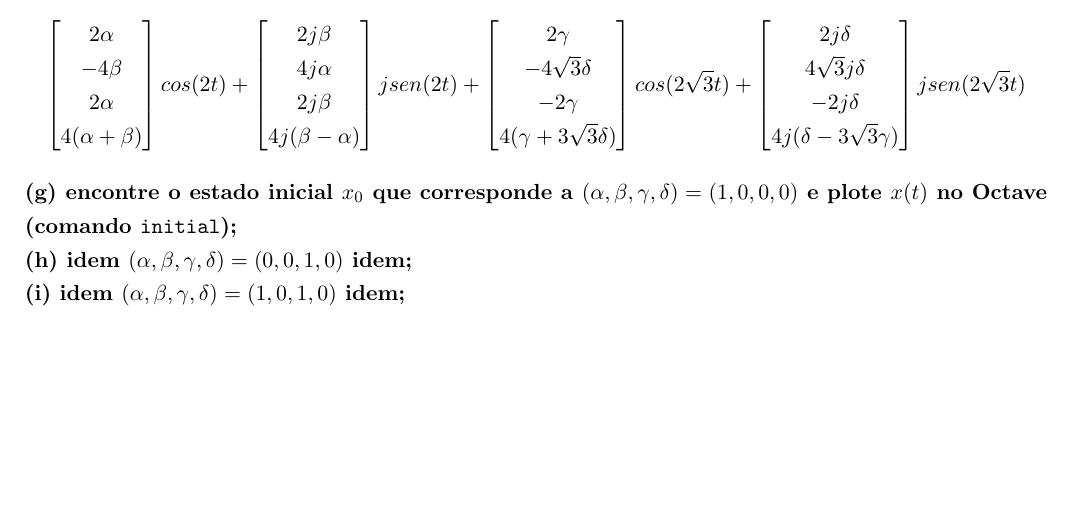
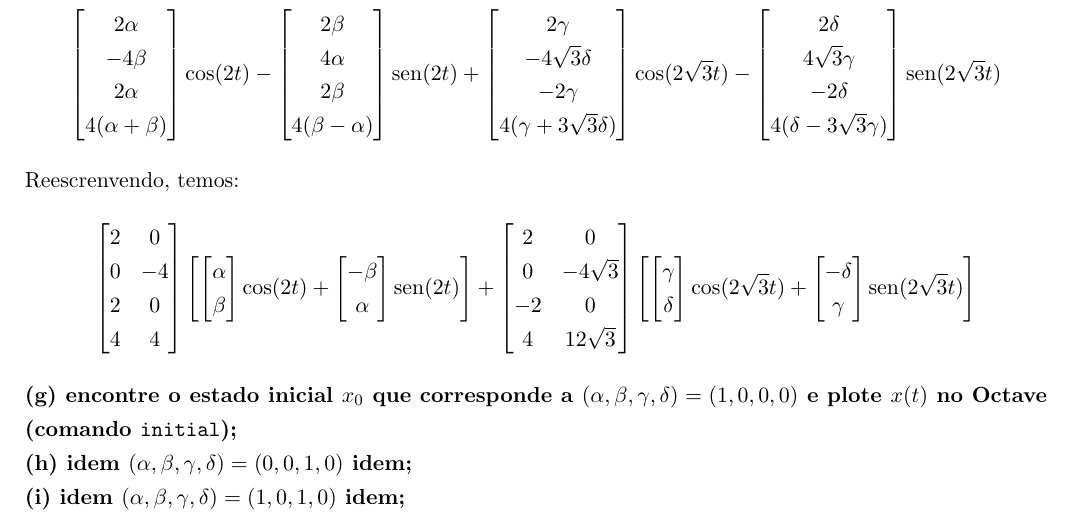
Before and after one commit to mhscardoso/Sig.Sistems, a LaTeX document (Trabalho 4/Trabalho4.tex): part of page 10 of 10, cut so that both start at the same text, the shorter picture padded with empty space. Compiled offline with pdfLaTeX.

Commit message:
Question 2 - f - more

```diff
--- a/Trabalho 4/Trabalho4.tex
+++ b/Trabalho 4/Trabalho4.tex
@@ -684,28 +682,68 @@ Finalmente:
     2\alpha\\
     4(\alpha+\beta)
   \end{bmatrix}
-  cos(2t) +
+  \cos(2t) -
   \begin{bmatrix}
-    2j\beta\\
-    4j\alpha\\
-    2j\beta\\
-    4j(\beta -  \alpha)
+    2\beta\\
+    4\alpha\\
+    2\beta\\
+    4(\beta -  \alpha)
   \end{bmatrix}
-  jsen(2t) +
+  \sen(2t) +
   \begin{bmatrix}
     2\gamma\\
     -4\sqrt{3}\delta\\
     -2\gamma\\
     4(\gamma+3\sqrt{3}\delta)
   \end{bmatrix}
-  cos(2\sqrt{3}t) +
+  \cos(2\sqrt{3}t) -
   \begin{bmatrix}
-    2j\delta\\
-    4\sqrt{3}j\delta\\
-    -2j\delta\\
-    4j(\delta-3\sqrt{3}\gamma)
+    2\delta\\
+    4\sqrt{3}\gamma\\
+    -2\delta\\
+    4(\delta-3\sqrt{3}\gamma)
   \end{bmatrix}
-  jsen(2\sqrt{3}t)
+  \sen(2\sqrt{3}t)
+\end{align*}
+
+Reescrenvendo, temos:
+\begin{align*}
+  \begin{bmatrix}
+    2 & 0\\
+    0 & -4\\
+    2 & 0\\
+    4 & 4
+  \end{bmatrix}
+  \left[
+    \begin{bmatrix}
+      \alpha\\
+      \beta
+    \end{bmatrix}
+    \cos(2t) +
+    \begin{bmatrix}
+      -\beta\\
+      \alpha
+    \end{bmatrix}
+    \sen(2t)
+  \right] +
+  \begin{bmatrix}
+    2 & 0\\
+    0 & -4\sqrt{3}\\
+    -2 & 0\\
+    4 & 12\sqrt{3}
+  \end{bmatrix}
+  \left[
+    \begin{bmatrix}
+      \gamma\\
+      \delta
+    \end{bmatrix}
+    \cos(2\sqrt{3}t) +
+    \begin{bmatrix}
+      -\delta\\
+      \gamma
+    \end{bmatrix}
+    \sen(2\sqrt{3}t)
+  \right]
 \end{align*}
 
 \textbf{(g) encontre o estado inicial $x_0$ que corresponde a $(\alpha, \beta, \gamma, \delta) = (1, 0, 0, 0)$ e plote $x(t)$ no Octave (comando \texttt{initial});}
```
Also changed, not shown: Trabalho 4/Trabalho4.pdf, Trabalho 4/Trabalho4.tex (2 more changed lines).
